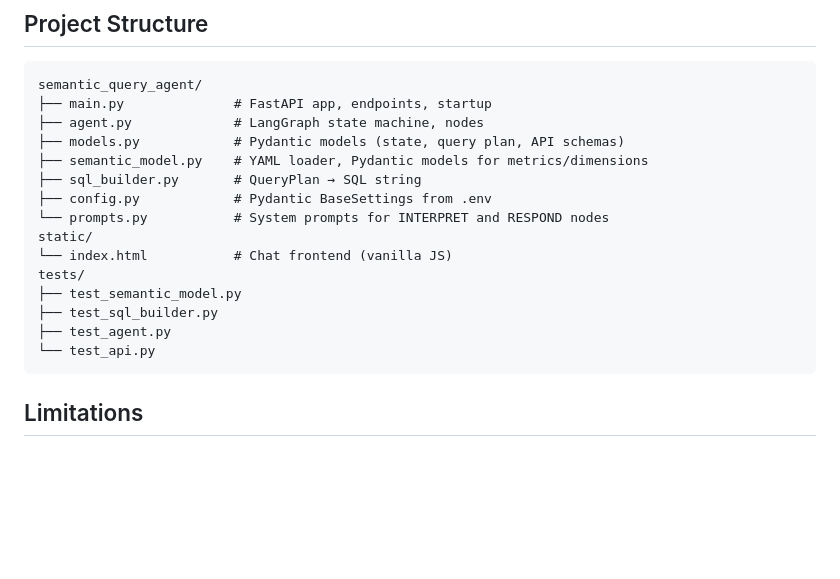
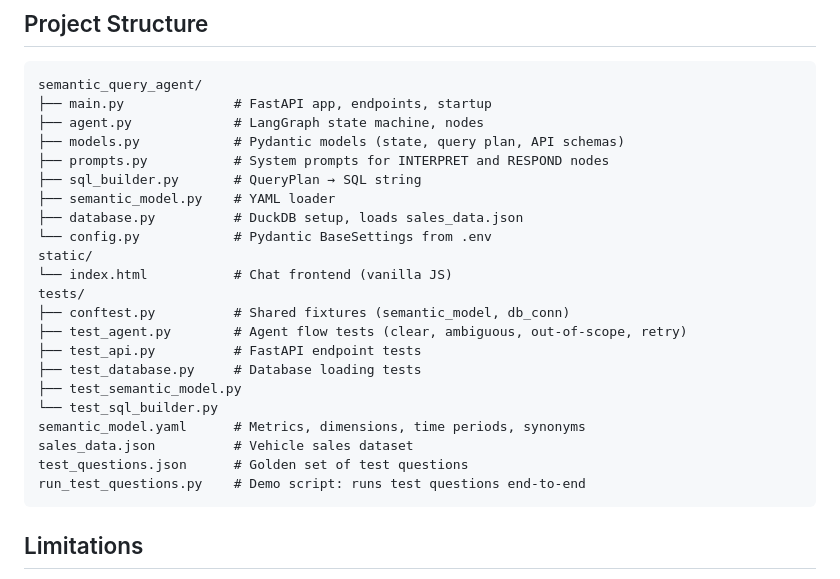
Before and after one commit to YauheniMikevich/semantic-query-agent, a Markdown page: README.md, the part around the change. GitHub-like rendering; blank space fills up the shorter version.

Commit message:
docs: update project structure in README

````diff
--- a/README.md
+++ b/README.md
@@ -108,17 +108,24 @@ semantic_query_agent/
 ├── main.py              # FastAPI app, endpoints, startup
 ├── agent.py             # LangGraph state machine, nodes
 ├── models.py            # Pydantic models (state, query plan, API schemas)
-├── semantic_model.py    # YAML loader, Pydantic models for metrics/dimensions
+├── prompts.py           # System prompts for INTERPRET and RESPOND nodes
 ├── sql_builder.py       # QueryPlan → SQL string
-├── config.py            # Pydantic BaseSettings from .env
-└── prompts.py           # System prompts for INTERPRET and RESPOND nodes
+├── semantic_model.py    # YAML loader
+├── database.py          # DuckDB setup, loads sales_data.json
+└── config.py            # Pydantic BaseSettings from .env
 static/
 └── index.html           # Chat frontend (vanilla JS)
 tests/
+├── conftest.py          # Shared fixtures (semantic_model, db_conn)
+├── test_agent.py        # Agent flow tests (clear, ambiguous, out-of-scope, retry)
+├── test_api.py          # FastAPI endpoint tests
+├── test_database.py     # Database loading tests
 ├── test_semantic_model.py
-├── test_sql_builder.py
-├── test_agent.py
-└── test_api.py
+└── test_sql_builder.py
+semantic_model.yaml      # Metrics, dimensions, time periods, synonyms
+sales_data.json          # Vehicle sales dataset
+test_questions.json      # Golden set of test questions
+run_test_questions.py    # Demo script: runs test questions end-to-end
 ```
 
 ## Limitations
````
